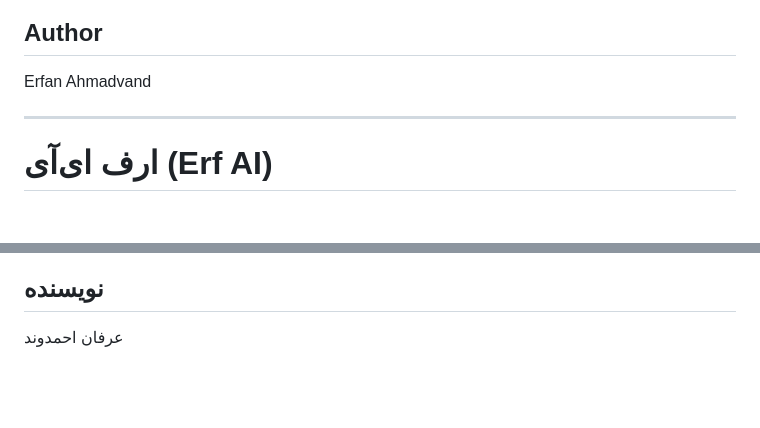
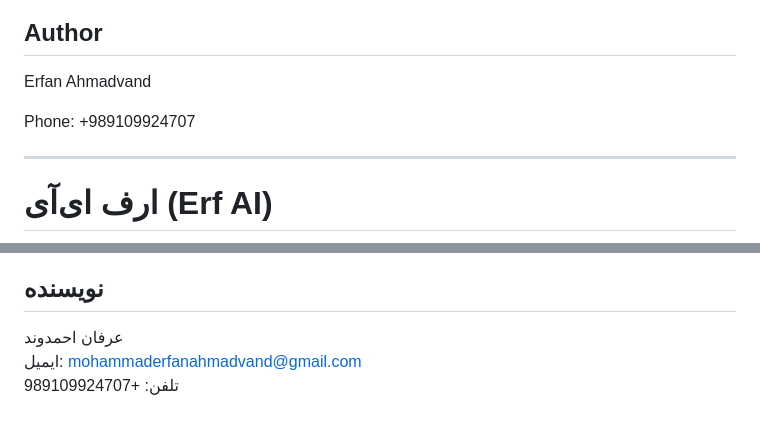
Before and after one commit to VersatileFusion/Erf-AI, a Markdown page: README.md, 2 parts joined by grey strips. GitHub-like rendering; blank space fills up the shorter version.

Commit message:
Add contact information to README

```diff
--- a/README.md
+++ b/README.md
@@ -166,6 +166,8 @@ MIT
 ## Author
 
 Erfan Ahmadvand
+
+Phone: +989109924707
 
 ---
 
@@ -339,5 +341,7 @@ MIT
 ## نویسنده
 
 عرفان احمدوند
+ایمیل: mohammaderfanahmadvand@gmail.com
+تلفن: +989109924707
 
 </div>
```
